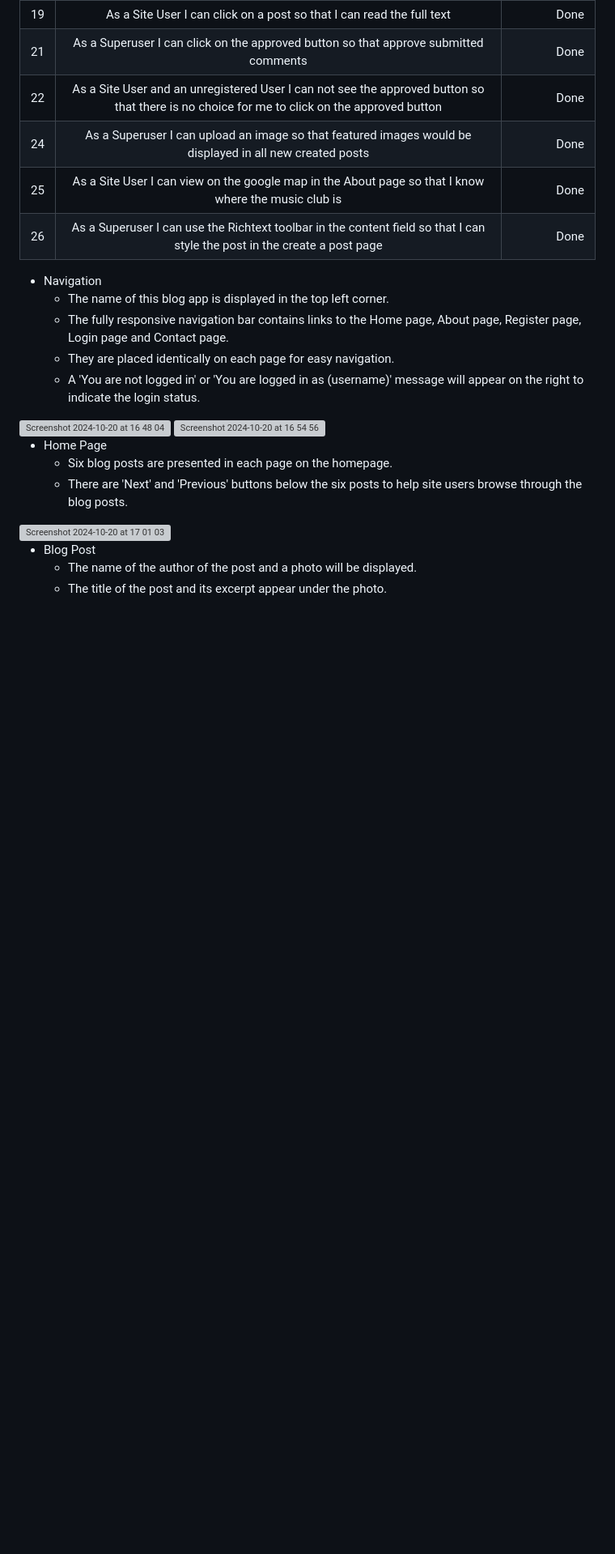
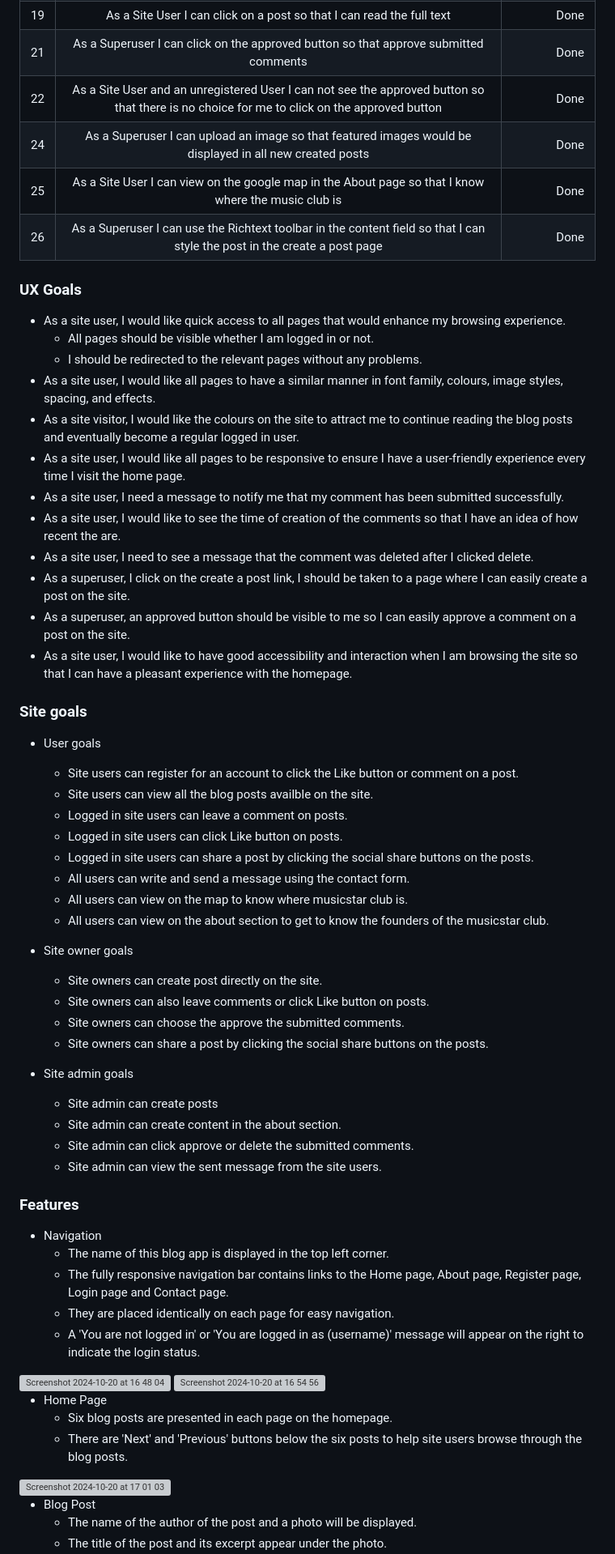
Before and after one commit to aliceC119/musicstar-club, a Markdown page: README.md, the part around one of its changes. Shown at 81% size. Drawn GitHub-style; blank space fills up the shorter version; grey boxes are pictures that could not be loaded.

Commit message:
Update README.md
Added an UX and site goals sections

```diff
--- a/README.md
+++ b/README.md
@@ -101,7 +107,44 @@ This blog application was developed using Django and is intended for users of th
 | 25  |As a Site User I can view on the google map in the About page so that I know where the music club is      | Done    |
 | 26  |As a Superuser I can use the Richtext toolbar in the content field so that I can style the post in the create a post page      | Done    |
 
+### UX Goals
 
++ As a site user, I would like quick access to all pages that would enhance my browsing experience.
+  - All pages should be visible whether I am logged in or not.
+  - I should be redirected to the relevant pages without any problems.
++ As a site user, I would like all pages to have a similar manner in font family, colours, image styles, spacing, and effects.
++ As a site visitor, I would like the colours on the site to attract me to continue reading the blog posts and eventually become a regular logged in user.
++ As a site user, I would like all pages to be responsive to ensure I have a user-friendly experience every time I visit the home page.
++ As a site user, I need a message to notify me that my comment has been submitted successfully.
++ As a site user, I would like to see the time of creation of the comments so that I have an idea of how recent the are.
++ As a site user, I need to see a message that the comment was deleted after I clicked delete.
++ As a superuser, I click on the create a post link, I should be taken to a page where I can easily create a post on the site.
++ As a superuser, an approved button should be visible to me so I can easily approve a comment on a post on the site.
++ As a site user, I would like to have good accessibility and interaction when I am browsing the site so that I can have a pleasant experience with the homepage.
+
+### Site goals
++ User goals
+  - Site users can register for an account to click the Like button or comment on a post.
+  - Site users can view all the blog posts availble on the site.
+  - Logged in site users can leave a comment on posts.
+  - Logged in site users can click Like button on posts.
+  - Logged in site users can share a post by clicking the social share buttons on the posts.
+  - All users can write and send a message using the contact form.
+  - All users can view on the map to know where musicstar club is.
+  - All users can view on the about section to get to know the founders of the musicstar club.
+
++ Site owner goals
+  - Site owners can create post directly on the site.
+  - Site owners can also leave comments or click Like button on posts.
+  - Site owners can choose the approve the submitted comments.
+  - Site owners can share a post by clicking the social share buttons on the posts.
+
++ Site admin goals
+  - Site admin can create posts
+  - Site admin can create content in the about section.
+  - Site admin can click approve or delete the submitted comments.
+  - Site admin can view the sent message from the site users.
+### Features
 
 + Navigation
   - The name of this blog app is displayed in the top left corner.
```
Also changed, not shown: other parts of README.md (+7 -0 lines).
